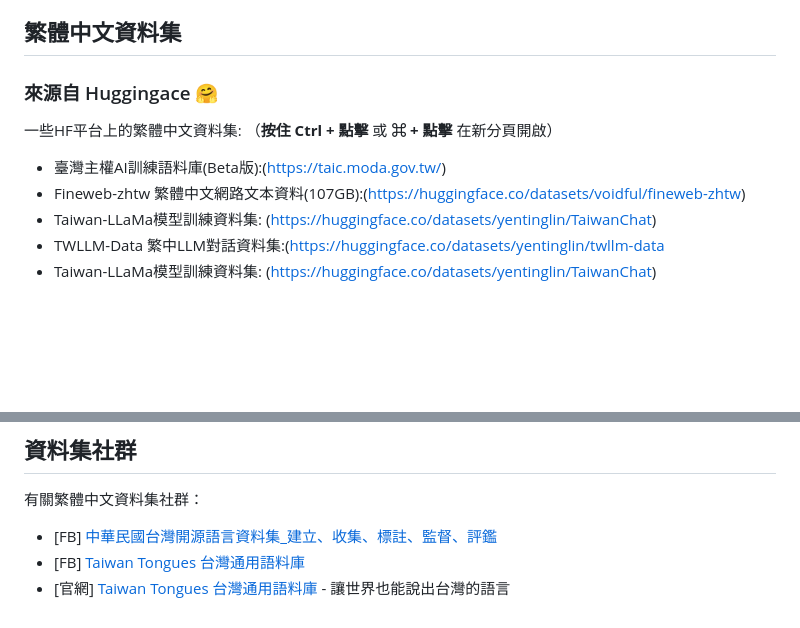
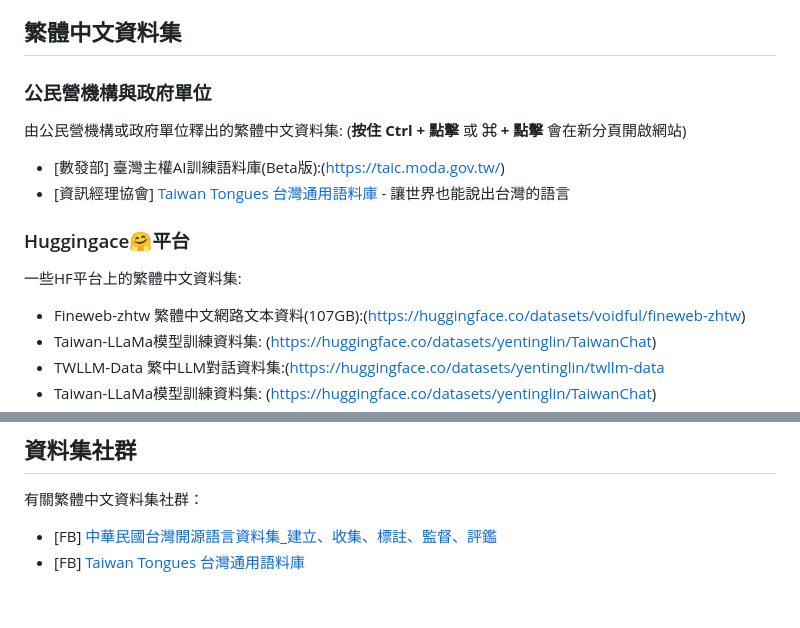
Before and after one commit to stuser/Awesome_TC_Datasets, a Markdown page: README.md, 2 parts joined by grey strips. Drawn GitHub-style; blank space fills up the shorter version.

Commit message:
更新 README.md，調整資料集分類，新增公民營機構與政府單位資料集連結

```diff
--- a/README.md
+++ b/README.md
@@ -4,10 +4,17 @@ Awesome Traditional Chinese Datasets:
 
 ## 繁體中文資料集
 
-### 來源自 Huggingace 🤗
-一些HF平台上的繁體中文資料集: （**按住 Ctrl + 點擊** 或 **⌘ + 點擊** 在新分頁開啟）
+### 公民營機構與政府單位
+由公民營機構或政府單位釋出的繁體中文資料集:
+(**按住 Ctrl + 點擊** 或 **⌘ + 點擊** 會在新分頁開啟網站)
 
-- 臺灣主權AI訓練語料庫(Beta版):(https://taic.moda.gov.tw/)
+- [數發部] 臺灣主權AI訓練語料庫(Beta版):(https://taic.moda.gov.tw/)
+- [資訊經理協會] [Taiwan Tongues 台灣通用語料庫](https://tt.ima.org.tw/) - 讓世界也能說出台灣的語言
+
+
+### Huggingace🤗平台
+一些HF平台上的繁體中文資料集:
+
 - Fineweb-zhtw 繁體中文網路文本資料(107GB):(https://huggingface.co/datasets/voidful/fineweb-zhtw)
 - Taiwan-LLaMa模型訓練資料集: (https://huggingface.co/datasets/yentinglin/TaiwanChat)
 - TWLLM-Data 繁中LLM對話資料集:(https://huggingface.co/datasets/yentinglin/twllm-data
@@ -63,9 +70,3 @@ IMA Taiwan Tongues專案新建且已經公開的語料庫:(https://huggingface.c
 有關繁體中文資料集社群：
 - [FB] [中華民國台灣開源語言資料集_建立、收集、標註、監督、評鑑](https://www.facebook.com/groups/290103150640341/)
 - [FB] [Taiwan Tongues 台灣通用語料庫](https://www.facebook.com/taiwan.tongues)
-- [官網] [Taiwan Tongues 台灣通用語料庫](https://tt.ima.org.tw/) - 讓世界也能說出台灣的語言
-<!--stackedit_data:
-eyJoaXN0b3J5IjpbLTM0MTA2Nzg4MSwtMTc2MzY1MjU2MiwtNT
-U4Mjc5MDE1LDE1NjQ0OTc4NDcsMTM2ODgxODY5OSw4NTk2MDU1
-NzgsNjQ2MzgxNTYwLDExMjA0NzQ3N119
--->
```
